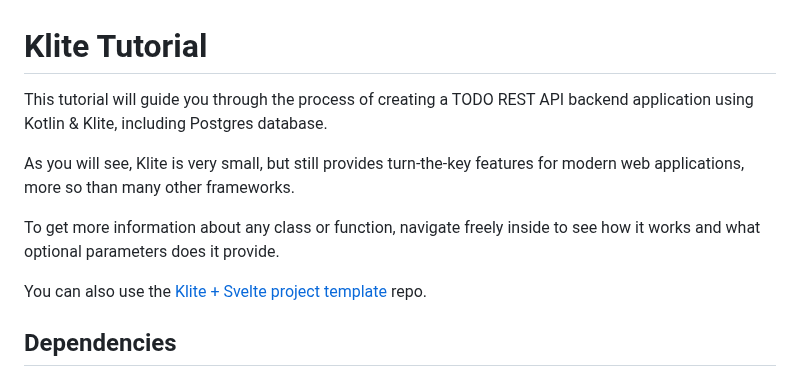
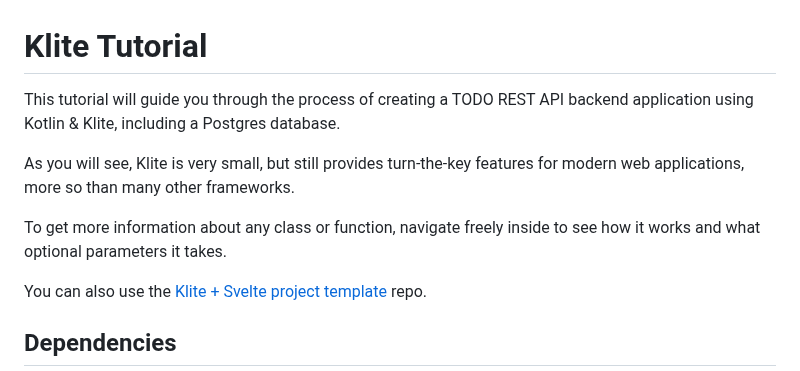
Before and after one commit to codeborne/klite, a Markdown page: TUTORIAL.md, the part around the change. Rendered like a GitHub page.

Commit message:
more corrections

```diff
--- a/TUTORIAL.md
+++ b/TUTORIAL.md
@@ -1,10 +1,10 @@
 # Klite Tutorial
 
-This tutorial will guide you through the process of creating a TODO REST API backend application using Kotlin & Klite, including Postgres database.
+This tutorial will guide you through the process of creating a TODO REST API backend application using Kotlin & Klite, including a Postgres database.
 
 As you will see, Klite is very small, but still provides turn-the-key features for modern web applications, more so than many other frameworks.
 
-To get more information about any class or function, navigate freely inside to see how it works and what optional parameters does it provide.
+To get more information about any class or function, navigate freely inside to see how it works and what optional parameters it takes.
 
 You can also use the [Klite + Svelte project template](https://github.com/codeborne/klite-starter) repo.
 
```
